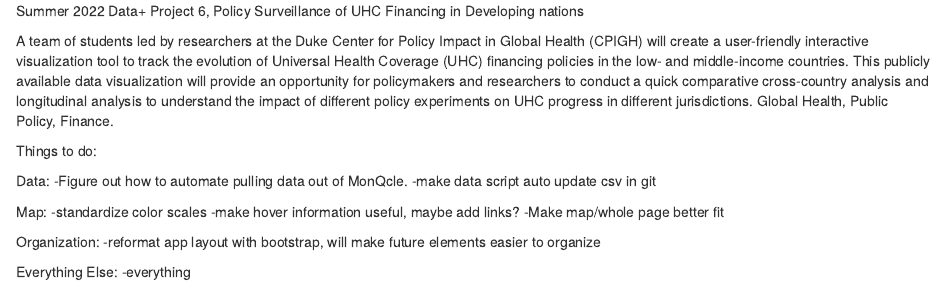
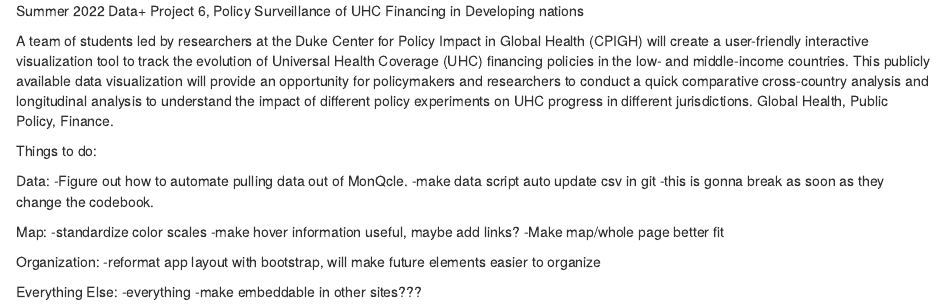
Before and after one commit to mitchie98/DataPlusSummer22, an R Markdown document (README.rmd): the page in a window 1100 px wide, from its top. Rendered offline with R 4.5, knitr and Pandoc, with nearby package versions.

Commit message:
Update README.rmd

```diff
--- a/README.rmd
+++ b/README.rmd
@@ -7,6 +7,7 @@
 Data:
 -Figure out how to automate pulling data out of MonQcle.
 -make data script auto update csv in git
+-this is gonna break as soon as they change the codebook.
 
 Map:
 -standardize color scales
@@ -18,3 +19,4 @@
 
 Everything Else:
 -everything
+-make embeddable in other sites???
```
